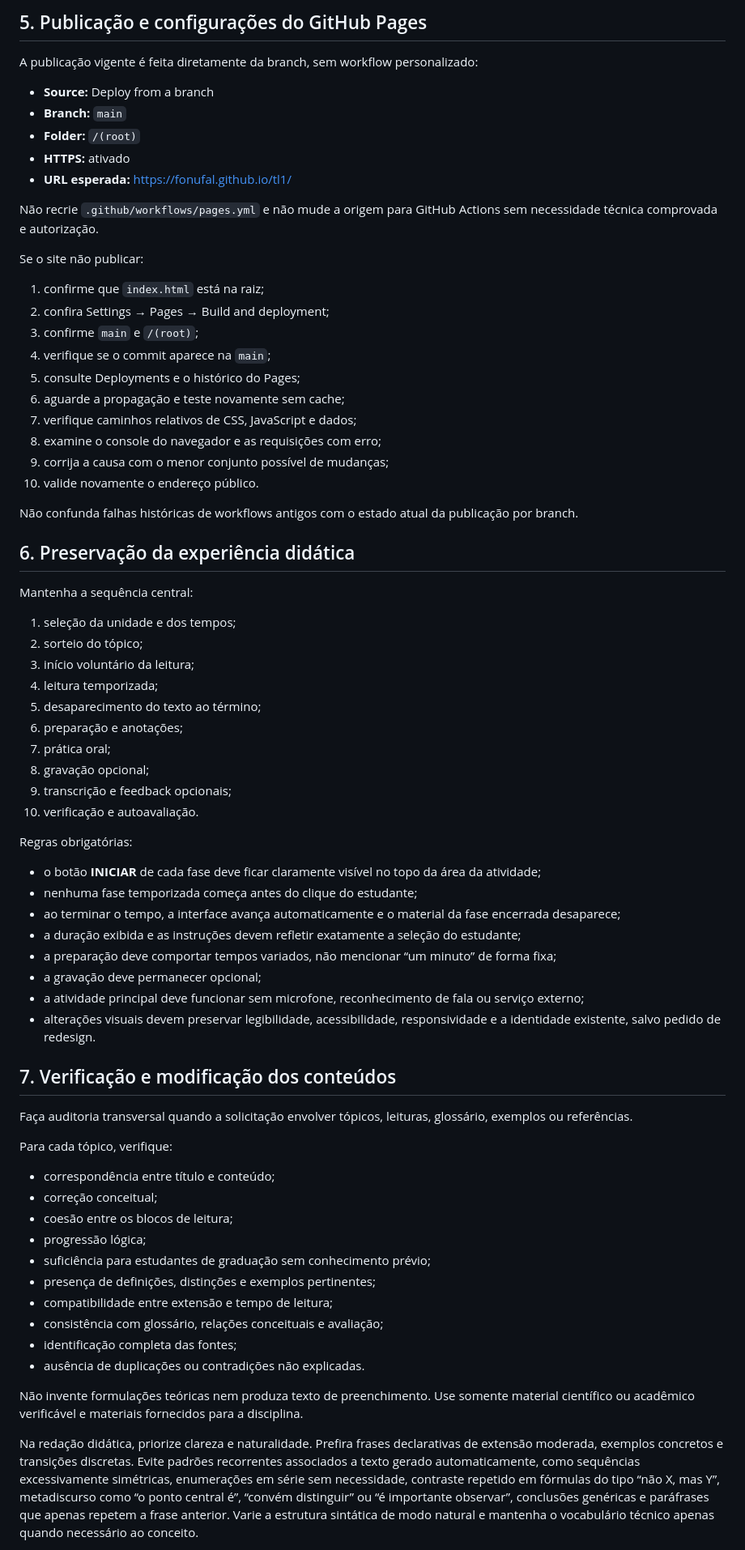
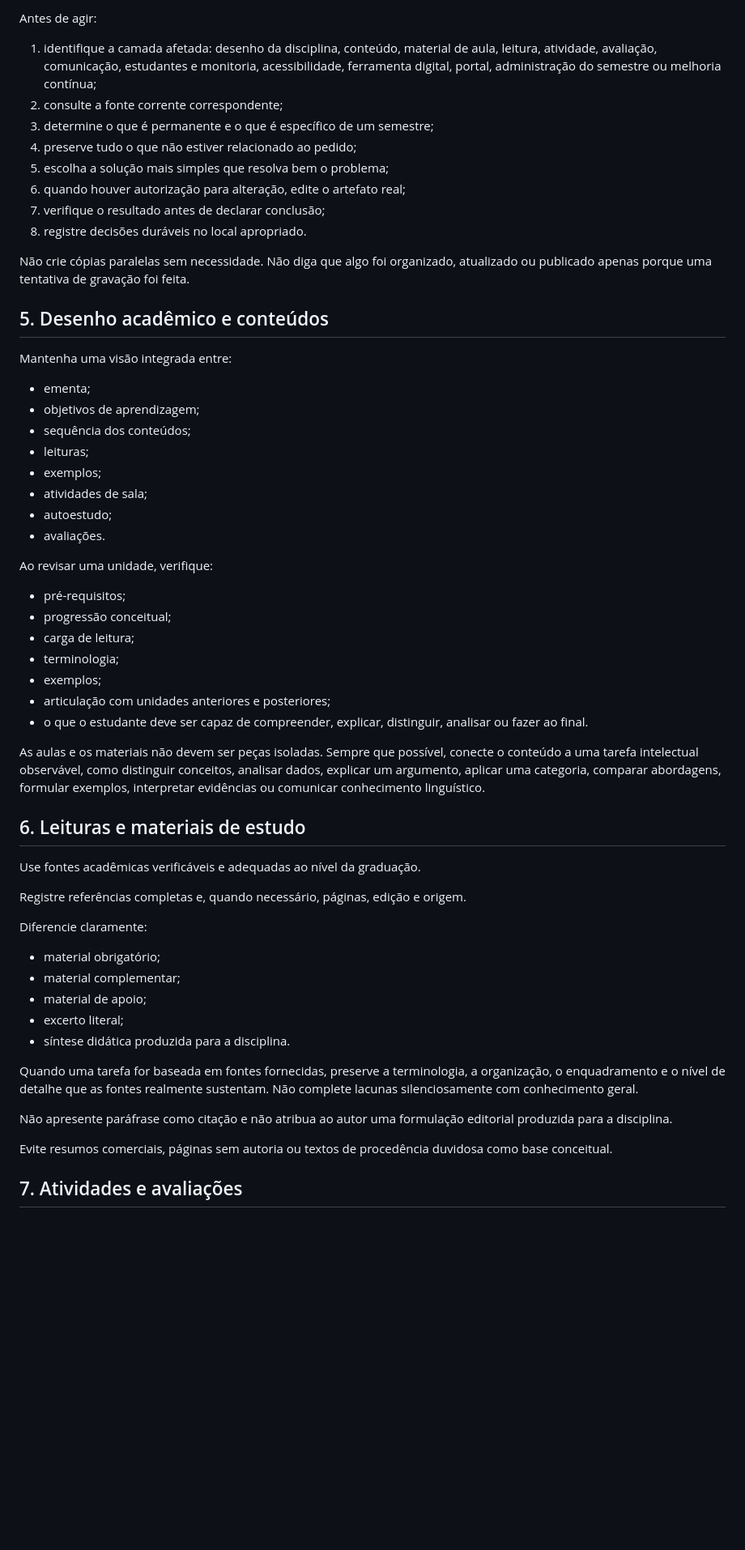
Before and after one commit to fonufal/tl1, a Markdown page: PROMPT_MANUTENCAO.md, the part around one of its changes. Shown at 81% size. Rendered like a GitHub page; blank space fills up the shorter version.

Commit message:
Amplia prompt para gestão integral da disciplina

```diff
--- a/PROMPT_MANUTENCAO.md
+++ b/PROMPT_MANUTENCAO.md
@@ -73,75 +52,61 @@ Se a ferramenta disponível não permitir determinada configuração administrat
 
-## 5. Publicação e configurações do GitHub Pages
+Antes de agir:
 
-A publicação vigente é feita diretamente da branch, sem workflow personalizado:
+1. identifique a camada afetada: desenho da disciplina, conteúdo, material de aula, leitura, atividade, avaliação, comunicação, estudantes e monitoria, acessibilidade, ferramenta digital, portal, administração do semestre ou melhoria contínua;
+2. consulte a fonte corrente correspondente;
+3. determine o que é permanente e o que é específico de um semestre;
+4. preserve tudo o que não estiver relacionado ao pedido;
+5. escolha a solução mais simples que resolva bem o problema;
+6. quando houver autorização para alteração, edite o artefato real;
+7. verifique o resultado antes de declarar conclusão;
+8. registre decisões duráveis no local apropriado.
 
-- **Source:** Deploy from a branch
-- **Branch:** `main`
-- **Folder:** `/(root)`
-- **HTTPS:** ativado
-- **URL esperada:** https://fonufal.github.io/tl1/
+Não crie cópias paralelas sem necessidade. Não diga que algo foi organizado, atualizado ou publicado apenas porque uma tentativa de gravação foi feita.
 
-Não recrie `.github/workflows/pages.yml` e não mude a origem para GitHub Actions sem necessidade técnica comprovada e autorização.
+## 5. Desenho acadêmico e conteúdos
 
-Se o site não publicar:
+Mantenha uma visão integrada entre:
 
-1. confirme que `index.html` está na raiz;
-2. confira Settings → Pages → Build and deployment;
-3. confirme `main` e `/(root)`;
-4. verifique se o commit aparece na `main`;
-5. consulte Deployments e o histórico do Pages;
-6. aguarde a propagação e teste novamente sem cache;
-7. verifique caminhos relativos de CSS, JavaScript e dados;
-8. examine o console do navegador e as requisições com erro;
-9. corrija a causa com o menor conjunto possível de mudanças;
-10. valide novamente o endereço público.
+- ementa;
+- objetivos de aprendizagem;
+- sequência dos conteúdos;
+- leituras;
+- exemplos;
+- atividades de sala;
+- autoestudo;
+- avaliações.
 
-Não confunda falhas históricas de workflows antigos com o estado atual da publicação por branch.
+Ao revisar uma unidade, verifique:
 
-## 6. Preservação da experiência didática
+- pré-requisitos;
+- progressão conceitual;
+- carga de leitura;
+- terminologia;
+- exemplos;
+- articulação com unidades anteriores e posteriores;
+- o que o estudante deve ser capaz de compreender, explicar, distinguir, analisar ou fazer ao final.
 
-Mantenha a sequência central:
+As aulas e os materiais não devem ser peças isoladas. Sempre que possível, conecte o conteúdo a uma tarefa intelectual observável, como distinguir conceitos, analisar dados, explicar um argumento, aplicar uma categoria, comparar abordagens, formular exemplos, interpretar evidências ou comunicar conhecimento linguístico.
 
-1. seleção da unidade e dos tempos;
-2. sorteio do tópico;
-3. início voluntário da leitura;
-4. leitura temporizada;
-5. desaparecimento do texto ao término;
-6. preparação e anotações;
-7. prática oral;
-8. gravação opcional;
-9. transcrição e feedback opcionais;
-10. verificação e autoavaliação.
+## 6. Leituras e materiais de estudo
 
-Regras obrigatórias:
+Use fontes acadêmicas verificáveis e adequadas ao nível da graduação.
 
-- o botão **INICIAR** de cada fase deve ficar claramente visível no topo da área da atividade;
-- nenhuma fase temporizada começa antes do clique do estudante;
-- ao terminar o tempo, a interface avança automaticamente e o material da fase encerrada desaparece;
-- a duração exibida e as instruções devem refletir exatamente a seleção do estudante;
-- a preparação deve comportar tempos variados, não mencionar “um minuto” de forma fixa;
-- a gravação deve permanecer opcional;
-- a atividade principal deve funcionar sem microfone, reconhecimento de fala ou serviço externo;
-- alterações visuais devem preservar legibilidade, acessibilidade, responsividade e a identidade existente, salvo pedido de redesign.
+Registre referências completas e, quando necessário, páginas, edição e origem.
 
-## 7. Verificação e modificação dos conteúdos
+Diferencie claramente:
 
-Faça auditoria transversal quando a solicitação envolver tópicos, leituras, glossário, exemplos ou referências.
+- material obrigatório;
+- material complementar;
+- material de apoio;
+- excerto literal;
+- síntese didática produzida para a disciplina.
 
-Para cada tópico, verifique:
+Quando uma tarefa for baseada em fontes fornecidas, preserve a terminologia, a organização, o enquadramento e o nível de detalhe que as fontes realmente sustentam. Não complete lacunas silenciosamente com conhecimento geral.
 
-- correspondência entre título e conteúdo;
-- correção conceitual;
-- coesão entre os blocos de leitura;
-- progressão lógica;
-- suficiência para estudantes de graduação sem conhecimento prévio;
-- presença de definições, distinções e exemplos pertinentes;
-- compatibilidade entre extensão e tempo de leitura;
-- consistência com glossário, relações conceituais e avaliação;
-- identificação completa das fontes;
-- ausência de duplicações ou contradições não explicadas.
+Não apresente paráfrase como citação e não atribua ao autor uma formulação editorial produzida para a disciplina.
 
-Não invente formulações teóricas nem produza texto de preenchimento. Use somente material científico ou acadêmico verificável e materiais fornecidos para a disciplina.
+Evite resumos comerciais, páginas sem autoria ou textos de procedência duvidosa como base conceitual.
 
-Na redação didática, priorize clareza e naturalidade. Prefira frases declarativas de extensão moderada, exemplos concretos e transições discretas. Evite padrões recorrentes associados a texto gerado automaticamente, como sequências excessivamente simétricas, enumerações em série sem necessidade, contraste repetido em fórmulas do tipo “não X, mas Y”, metadiscurso como “o ponto central é”, “convém distinguir” ou “é importante observar”, conclusões genéricas e paráfrases que apenas repetem a frase anterior. Varie a estrutura sintática de modo natural e mantenha o vocabulário técnico apenas quando necessário ao conceito.
+## 7. Atividades e avaliações
 
```
Also changed, not shown: other parts of PROMPT_MANUTENCAO.md (+281 -149 lines).
